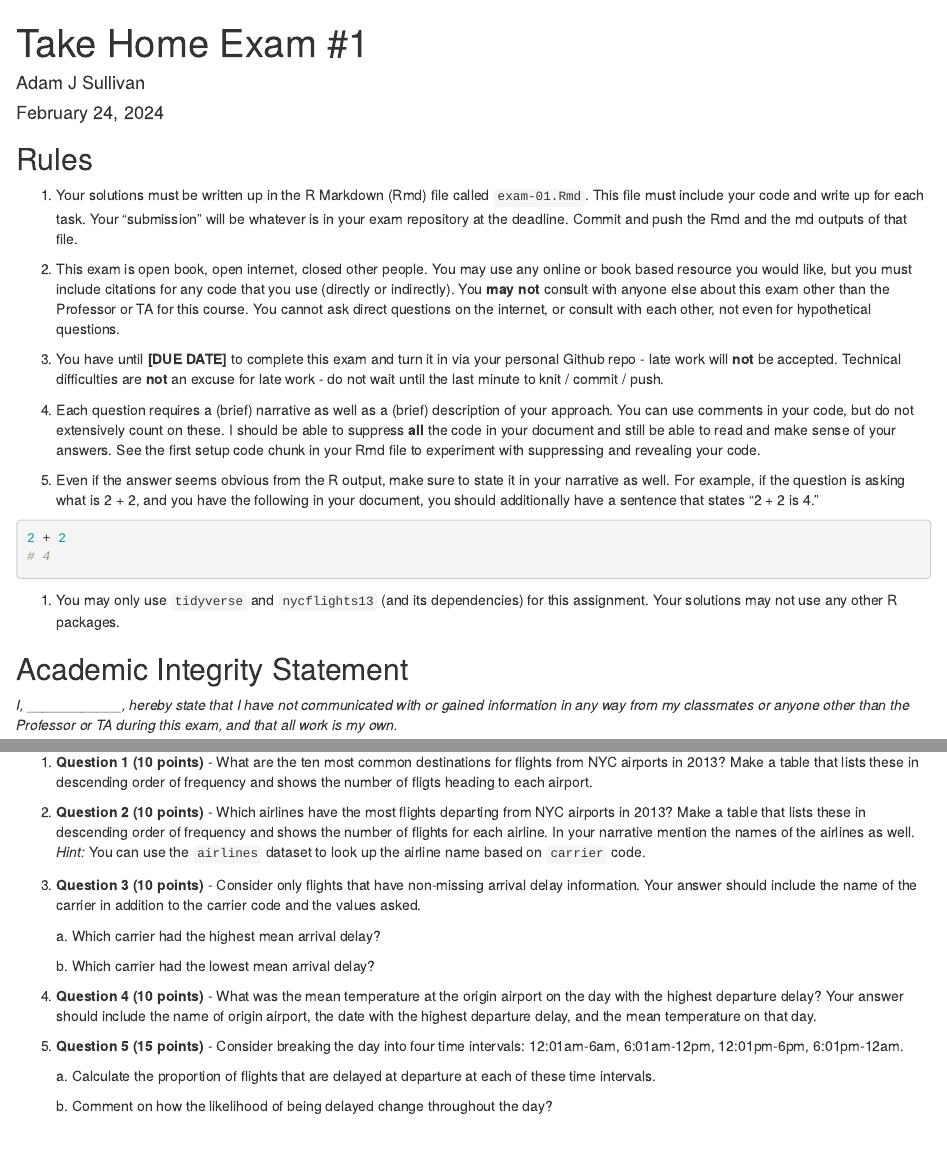
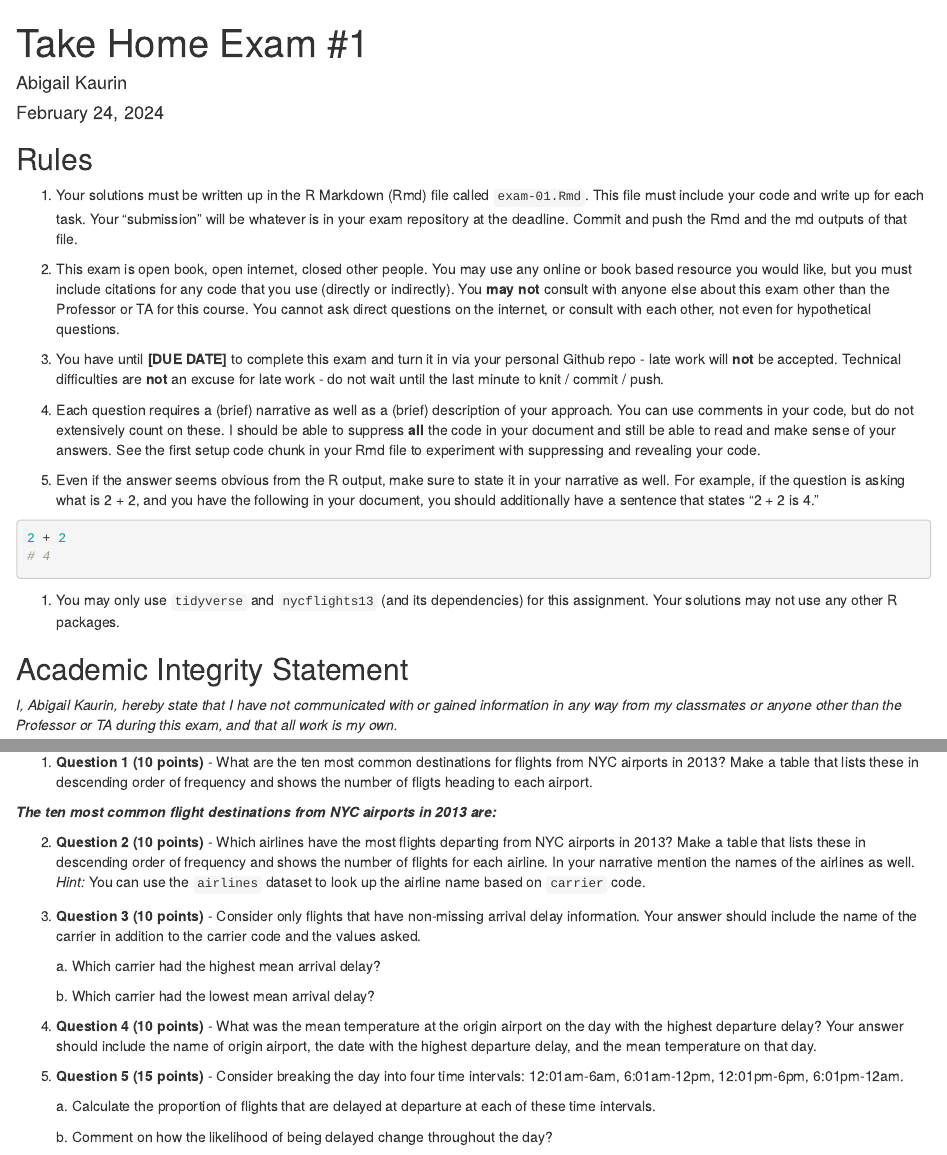
Before and after one commit to AbigailKaurin/exam-01-AbigailKaurin, an R Markdown document (exam-01.Rmd): the page in a window 1100 px wide, from its top, and a second part further down, joined at a grey line. Rendered offline with R 4.5, knitr and Pandoc, with nearby package versions.

Commit message:
Added Author and Academic Integrity Statement.

````diff
--- a/exam-01.Rmd
+++ b/exam-01.Rmd
@@ -1,6 +1,6 @@
 ---
 title: "Take Home Exam #1"
-author: "Adam J Sullivan"
+author: "Abigail Kaurin"
 date: "February 24, 2024"
 output: html_document
 ---
@@ -45,7 +45,7 @@ knitr::opts_chunk$set(echo = TRUE)
 
 ## Academic Integrity Statement
 
-*I, \_\_\_\_\_\_\_\_\_\_\_\_, hereby state that I have not communicated with or gained information in any way from my classmates or anyone other than the Professor or TA during this exam, and that all work is my own.*
+*I, Abigail Kaurin, hereby state that I have not communicated with or gained information in any way from my classmates or anyone other than the Professor or TA during this exam, and that all work is my own.*
 
 **A note on sharing / reusing code:** I am well aware that a huge volume of code is available on the web to solve any number of problems.
 For this exam you are allowed to make use of any online resources (e.g. StackOverflow) but you must explicitly cite where you obtained any code you directly use (or use as inspiration).
@@ -98,6 +98,17 @@ The main data is in the `flights` data frame, but there are additional data sets
 
 1.  **Question 1 (10 points)** - What are the ten most common destinations for flights from NYC airports in 2013?
     Make a table that lists these in descending order of frequency and shows the number of fligts heading to each airport.
+
+***The ten most common flight destinations from NYC airports in 2013 are:***
+
+```{r 10-common-flights}
+
+
+
+```
+
+
+
 
 2.  **Question 2 (10 points)** - Which airlines have the most flights departing from NYC airports in 2013?
     Make a table that lists these in descending order of frequency and shows the number of flights for each airline.
````
